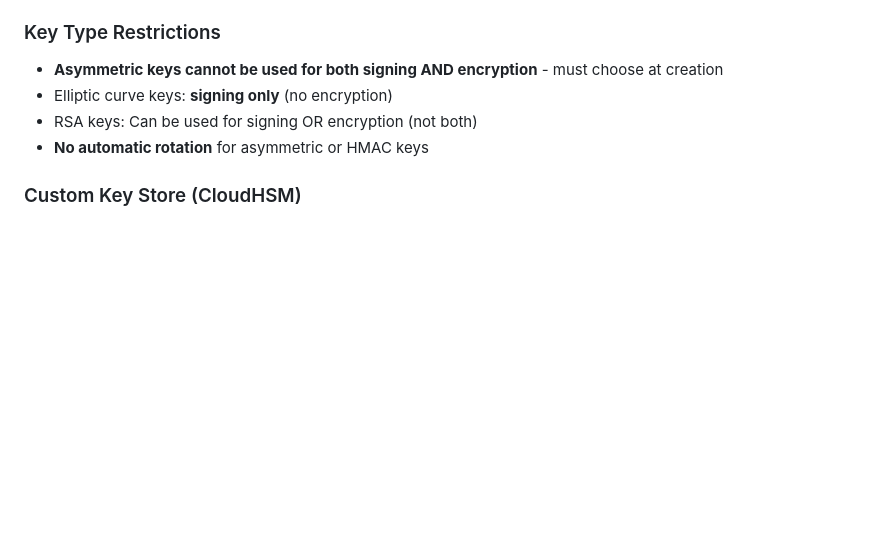
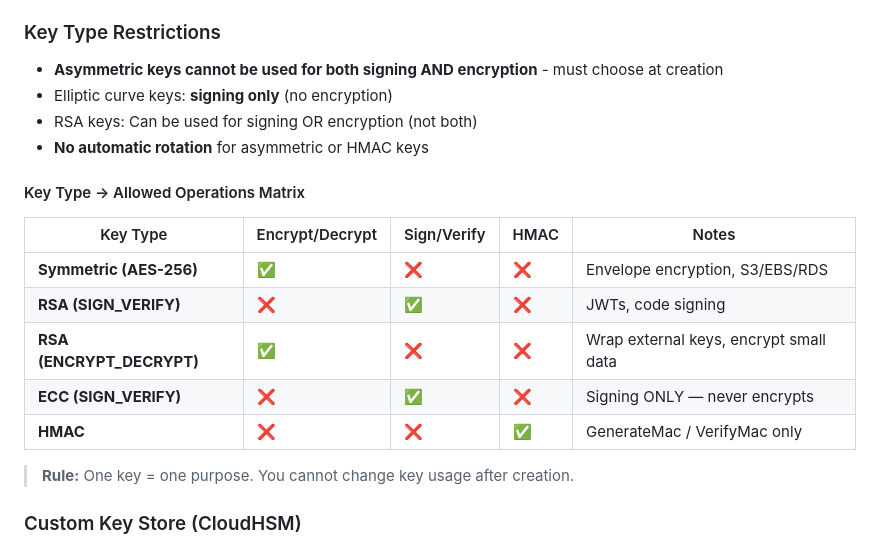
Before and after one commit to kiquetal/aws-security-speciality-2026, a Markdown page: notes/faq-kms.md, the part around the change. Rendered like a GitHub page; blank space fills up the shorter version.

Commit message:
docs: add KMS key type matrix, grant token flow diagram, and cheat-sheet update

```diff
--- a/notes/faq-kms.md
+++ b/notes/faq-kms.md
@@ -61,6 +61,18 @@
 - Elliptic curve keys: **signing only** (no encryption)
 - RSA keys: Can be used for signing OR encryption (not both)
 - **No automatic rotation** for asymmetric or HMAC keys
+
+#### Key Type → Allowed Operations Matrix
+
+| Key Type | Encrypt/Decrypt | Sign/Verify | HMAC | Notes |
+|---|---|---|---|---|
+| **Symmetric (AES-256)** | ✅ | ❌ | ❌ | Envelope encryption, S3/EBS/RDS |
+| **RSA (SIGN_VERIFY)** | ❌ | ✅ | ❌ | JWTs, code signing |
+| **RSA (ENCRYPT_DECRYPT)** | ✅ | ❌ | ❌ | Wrap external keys, encrypt small data |
+| **ECC (SIGN_VERIFY)** | ❌ | ✅ | ❌ | Signing ONLY — never encrypts |
+| **HMAC** | ❌ | ❌ | ✅ | GenerateMac / VerifyMac only |
+
+> **Rule:** One key = one purpose. You cannot change key usage after creation.
 
 ### Custom Key Store (CloudHSM)
 - Requires **minimum 2 HSMs** in CloudHSM cluster
```
Also changed, not shown: notes/cheat-sheet.md (+1 -0 lines), diagrams/kms-grant-token-flow.png (added), 1 other file.
